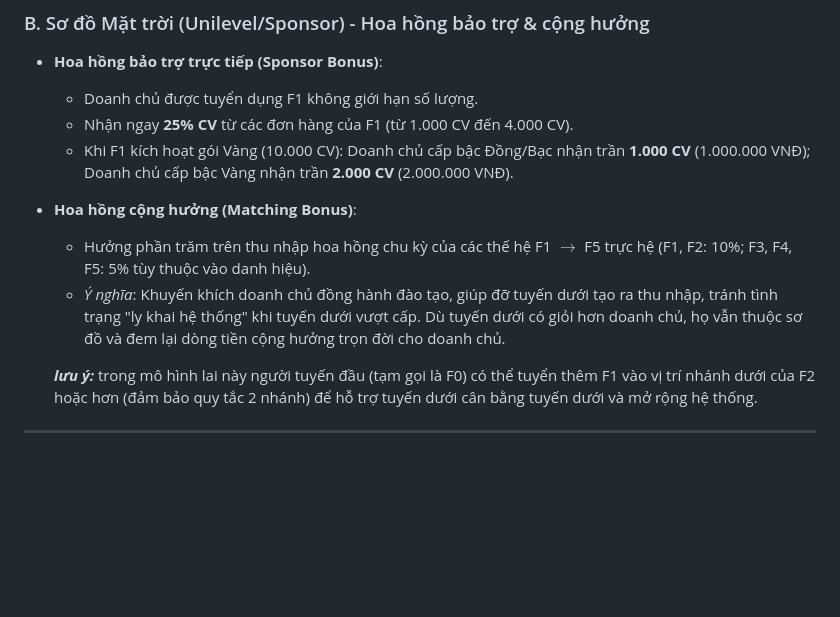
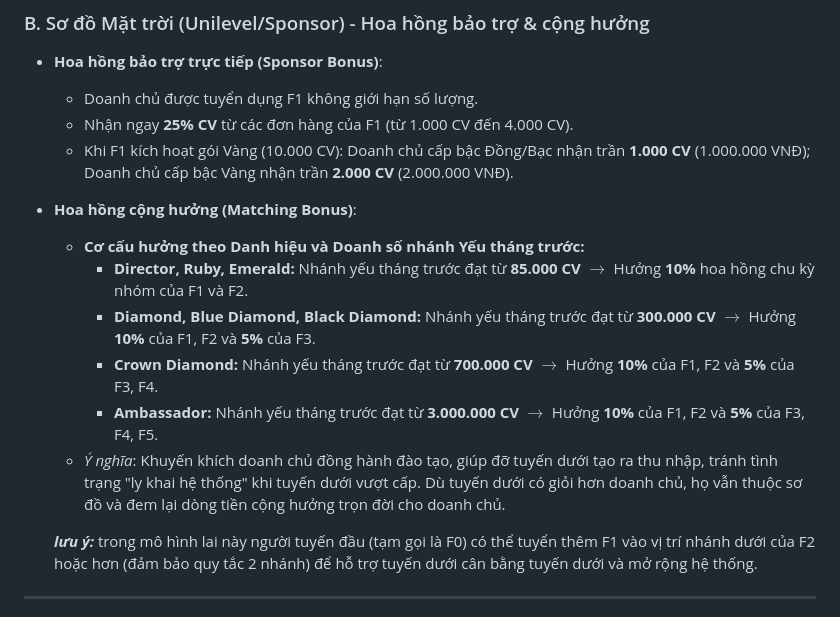
Before and after one commit to wane-bs/vinalink_recruitment_archetype_visualizer, a Markdown page: phan-tich-co-che-kinh-doanh.md, the part around the change. Rendered like a GitHub page; blank space fills up the shorter version.

```diff
--- a/phan-tich-co-che-kinh-doanh.md
+++ b/phan-tich-co-che-kinh-doanh.md
@@ -75,9 +75,12 @@ Vinalink Group thiết lập một mô hình kinh doanh phân phối tinh gọn
   - Nhận ngay **25% CV** từ các đơn hàng của F1 (từ 1.000 CV đến 4.000 CV).
   - Khi F1 kích hoạt gói Vàng (10.000 CV): Doanh chủ cấp bậc Đồng/Bạc nhận trần **1.000 CV** (1.000.000 VNĐ); Doanh chủ cấp bậc Vàng nhận trần **2.000 CV** (2.000.000 VNĐ).
 * **Hoa hồng cộng hưởng (Matching Bonus)**:
-
-  - Hưởng phần trăm trên thu nhập hoa hồng chu kỳ của các thế hệ F1 $\rightarrow$ F5 trực hệ (F1, F2: 10%; F3, F4, F5: 5% tùy thuộc vào danh hiệu).
-  - *Ý nghĩa*: Khuyến khích doanh chủ đồng hành đào tạo, giúp đỡ tuyến dưới tạo ra thu nhập, tránh tình trạng "ly khai hệ thống" khi tuyến dưới vượt cấp. Dù tuyến dưới có giỏi hơn doanh chủ, họ vẫn thuộc sơ đồ và đem lại dòng tiền cộng hưởng trọn đời cho doanh chủ.
+  * **Cơ cấu hưởng theo Danh hiệu và Doanh số nhánh Yếu tháng trước:**
+    * **Director, Ruby, Emerald:** Nhánh yếu tháng trước đạt từ **85.000 CV** $\rightarrow$ Hưởng **10%** hoa hồng chu kỳ nhóm của F1 và F2.
+    * **Diamond, Blue Diamond, Black Diamond:** Nhánh yếu tháng trước đạt từ **300.000 CV** $\rightarrow$ Hưởng **10%** của F1, F2 và **5%** của F3.
+    * **Crown Diamond:** Nhánh yếu tháng trước đạt từ **700.000 CV** $\rightarrow$ Hưởng **10%** của F1, F2 và **5%** của F3, F4.
+    * **Ambassador:** Nhánh yếu tháng trước đạt từ **3.000.000 CV** $\rightarrow$ Hưởng **10%** của F1, F2 và **5%** của F3, F4, F5.
+  * *Ý nghĩa*: Khuyến khích doanh chủ đồng hành đào tạo, giúp đỡ tuyến dưới tạo ra thu nhập, tránh tình trạng "ly khai hệ thống" khi tuyến dưới vượt cấp. Dù tuyến dưới có giỏi hơn doanh chủ, họ vẫn thuộc sơ đồ và đem lại dòng tiền cộng hưởng trọn đời cho doanh chủ.
 
   ***lưu ý:*** trong mô hình lai này người tuyến đầu (tạm gọi là F0) có thể tuyển thêm F1 vào vị trí nhánh dưới của F2 hoặc hơn (đảm bảo quy tắc 2 nhánh) để hỗ trợ tuyến dưới cân bằng tuyến dưới và mở rộng hệ thống.
 
```
Also changed, not shown: doi-chieu-bao-cao.md (+7 -7 lines).
